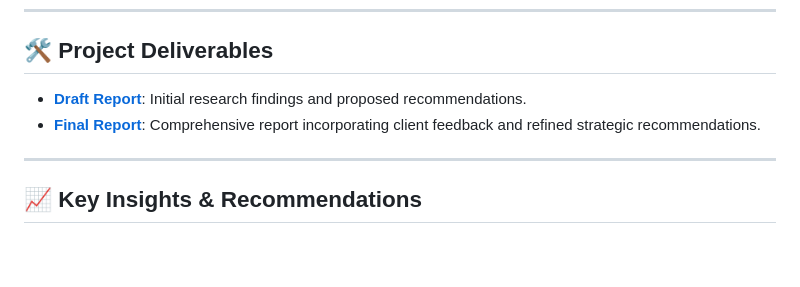
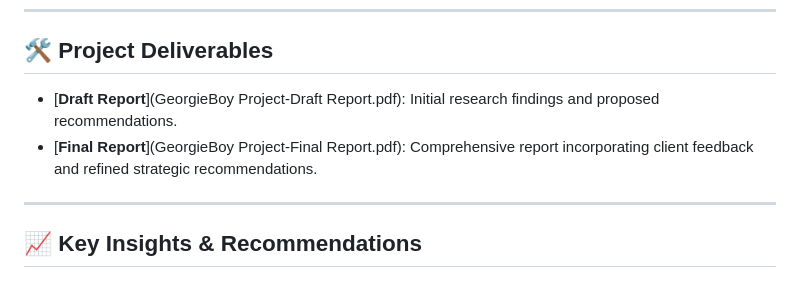
Before and after one commit to 9iftttt/GeorgieBoyEspresso-Project, a Markdown page: README.md, the part around the change. Rendered like a GitHub page; blank space fills up the shorter version.

```diff
--- a/README.md
+++ b/README.md
@@ -18,8 +18,8 @@ This repository showcases the industry consulting project completed for Georgie
 ---
 
 ## 🛠️ Project Deliverables
-- [**Draft Report**](docs/Draft-Report.pdf): Initial research findings and proposed recommendations.
-- [**Final Report**](docs/Final-Report.pdf): Comprehensive report incorporating client feedback and refined strategic recommendations.
+- [**Draft Report**](GeorgieBoy Project-Draft Report.pdf): Initial research findings and proposed recommendations.
+- [**Final Report**](GeorgieBoy Project-Final Report.pdf): Comprehensive report incorporating client feedback and refined strategic recommendations.
 
 
 ---
```
